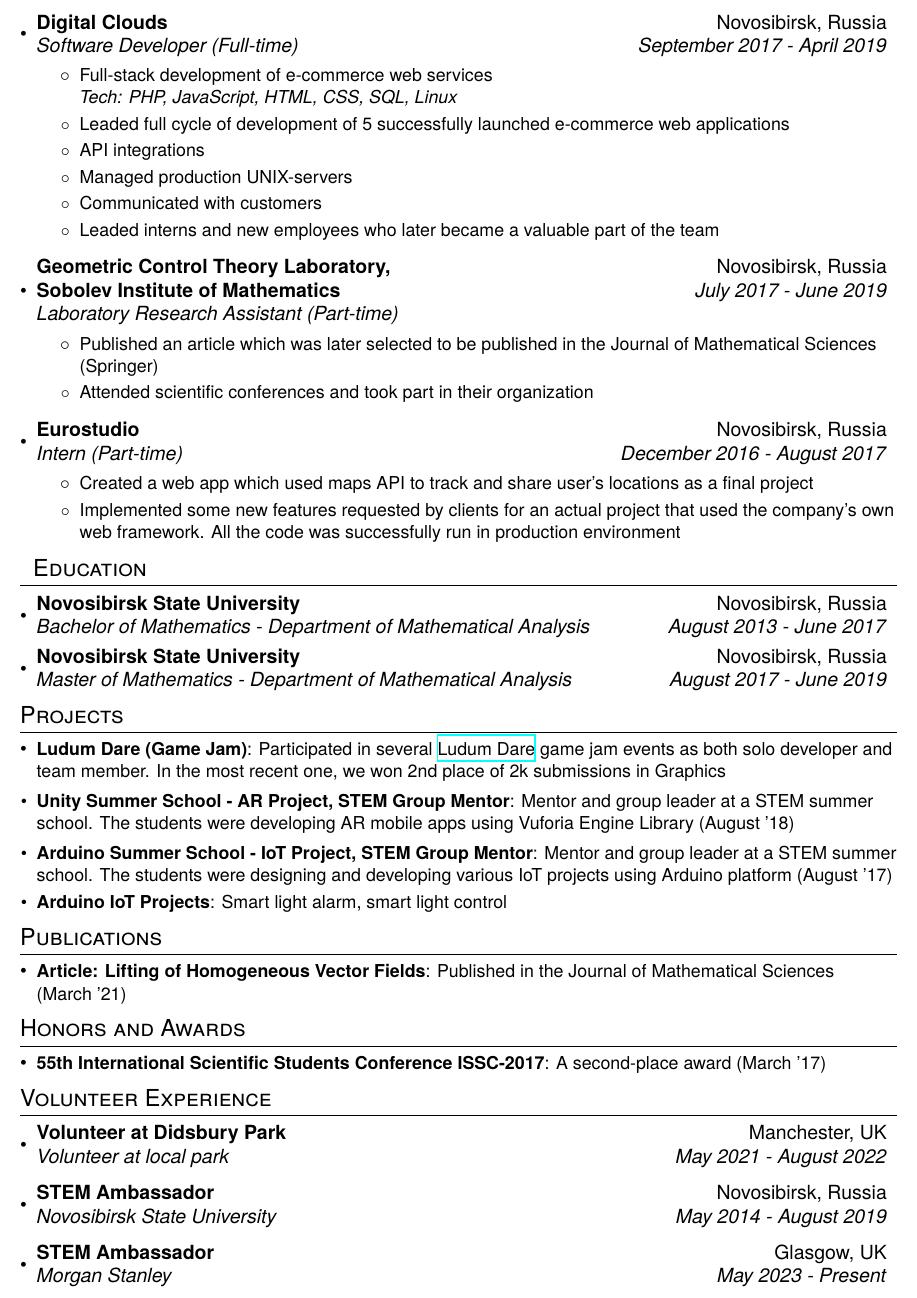
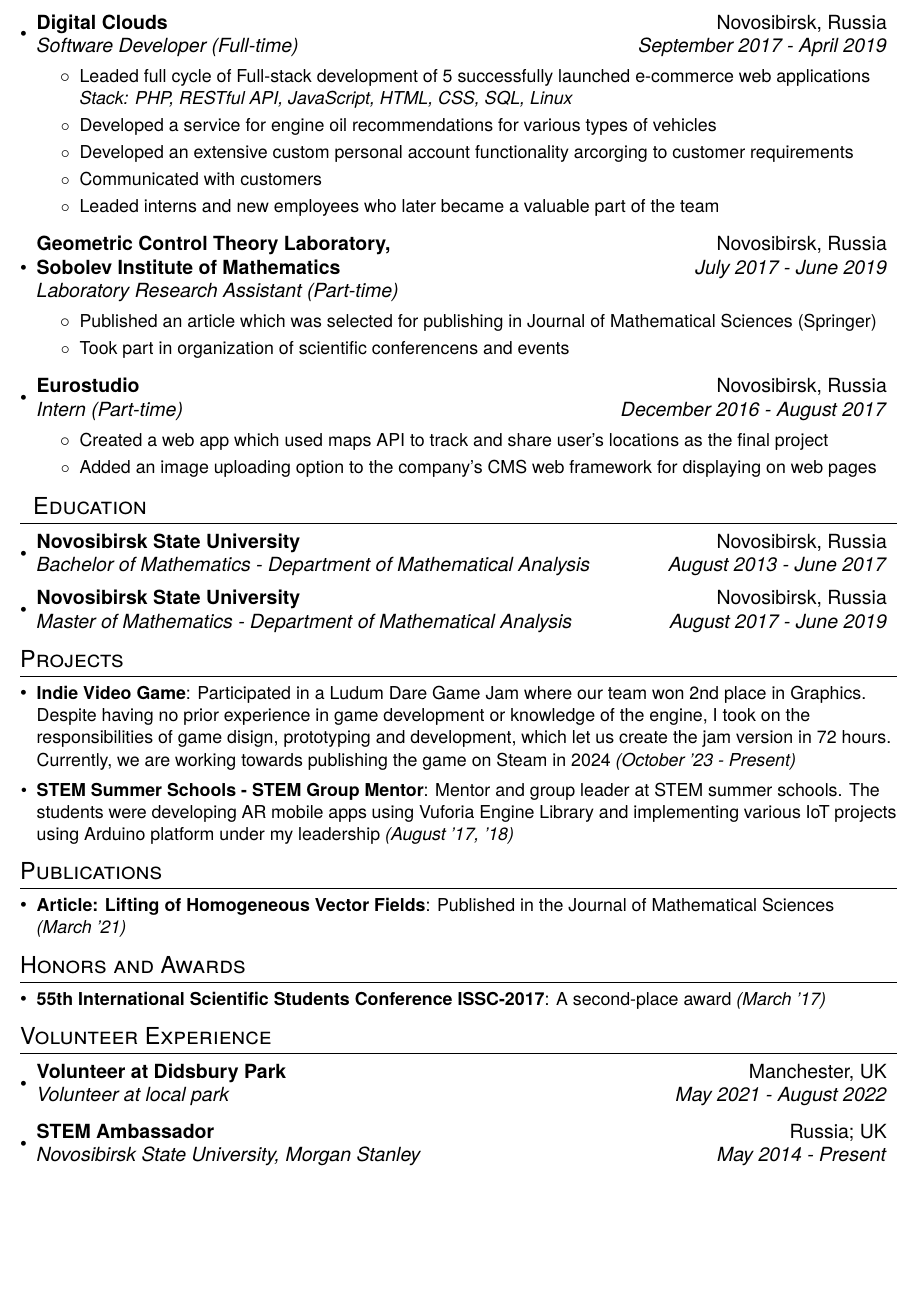
Before and after one commit to rasboy-dev/cv, a LaTeX CV (Rastrepaev_CV.tex): part of page 2 of 2, cut so that both start at the same text, the shorter picture padded with empty space. Compiled offline with XeLaTeX.

Commit message:
Improve CV, remove irrelevant info

```diff
--- a/Rastrepaev_CV.tex
+++ b/Rastrepaev_CV.tex
@@ -61,8 +61,8 @@
   }
 }
 
-\newcommand{\resumeExperienceItemTech}[2]{
-  \resumeExperienceItem{#1 \\ \it{Tech: #2}}
+\newcommand{\resumeExperienceItemStack}[2]{
+  \resumeExperienceItem{#1 \\ \it{Stack: #2}}
 }
 
 \newcommand{\resumeItemWithoutTitle}[1]{
@@ -180,11 +185,10 @@ immediate software requirements
     {Digital Clouds}{Novosibirsk, Russia}
     {Software Developer (Full-time)}{September 2017 -  April 2019}
     \resumeItemListStart
-        \resumeExperienceItemTech{Full-stack development of e-commerce web services}
-                                 {PHP, JavaScript, HTML, CSS, SQL, Linux}
-        \resumeExperienceItem{Leaded full cycle of development of 5 successfully launched e-commerce web applications}
-        \resumeExperienceItem{API integrations}
-        \resumeExperienceItem{Managed production UNIX-servers}
+        \resumeExperienceItemStack{Leaded full cycle of Full-stack development of 5 successfully launched e-commerce web applications}
+                                  {PHP, RESTful API, JavaScript, HTML, CSS, SQL, Linux}
+        \resumeExperienceItem{Developed a service for engine oil recommendations for various types of vehicles}
+        \resumeExperienceItem{Developed an extensive custom personal account functionality arcorging to customer requirements}
         \resumeExperienceItem{Communicated with customers}
         \resumeExperienceItem{Leaded interns and new employees who later became a valuable part of the team}
     \resumeItemListEnd
@@ -196,8 +200,8 @@ immediate software requirements
     {Sobolev Institute of Mathematics}{July 2017 -  June 2019}
     {Laboratory Research Assistant (Part-time)}
     \resumeItemListStart
-        \resumeExperienceItem{Published an article which was later selected to be published in the Journal of Mathematical Sciences (Springer)}
-        \resumeExperienceItem{Attended scientific conferences and took part in their organization}
+        \resumeExperienceItem{Published an article which was selected for publishing in Journal of Mathematical Sciences (Springer)}
+        \resumeExperienceItem{Took part in organization of scientific conferencens and events}
     \resumeItemListEnd
 
     \vspace{-5pt}
@@ -206,8 +210,8 @@ immediate software requirements
     {Eurostudio}{Novosibirsk, Russia}
     {Intern (Part-time)}{December 2016 - August 2017}
     \resumeItemListStart
-        \resumeExperienceItem{Created a web app which used maps API to track and share user's locations as a final project}
-        \resumeExperienceItem{Implemented some new features requested by clients for an actual project that used the company's own web framework. All the code was successfully run in production environment}
+        \resumeExperienceItem{Created a web app which used maps API to track and share user's locations as the final project}
+        \resumeExperienceItem{Added an image uploading option to the company's CMS web framework for displaying on web pages}
     \resumeItemListEnd
 
 \resumeSubHeadingListEnd
@@ -233,19 +237,18 @@ immediate software requirements
 \vspace{-10pt}
 \section{Projects}
 \resumeSubHeadingListStart
-\resumeSubItem{Ludum Dare (Game Jam)}{Participated in several \href{https://ldjam.com/}{Ludum Dare} game jam events as both solo developer and team member. In the most recent one, we won 2nd place of 2k submissions in Graphics}
-% \vspace{-15pt}
-\resumeSubItem{Unity Summer School - AR Project, STEM Group Mentor}{Mentor and group leader at a STEM summer school. The students were developing AR mobile apps using Vuforia Engine Library (August '18)}
-\resumeSubItem{Arduino Summer School - IoT Project, STEM Group Mentor}{Mentor and group leader at a STEM summer school. The students were designing and developing various IoT projects using Arduino platform (August '17)}
-\vspace{-15pt}
-\resumeSubItem{Arduino IoT Projects}{Smart light alarm, smart light control}
+\resumeSubItem{Indie Video Game}{Participated in a Ludum Dare Game Jam where our team won 2nd place in Graphics. Despite having no prior experience in game development or knowledge of the engine,
+                                 I took on the responsibilities of game disign, prototyping and development, which let us create the jam version in 72 hours.
+                                 Currently, we are working towards publishing the game on Steam in 2024 \it{(October '23 - Present)}}
+\resumeSubItem{STEM Summer Schools - STEM Group Mentor}{Mentor and group leader at STEM summer schools. The students were developing AR mobile apps using Vuforia Engine Library and
+                                                        implementing various IoT projects using Arduino platform under my leadership \it{(August '17, '18)}}
 \resumeSubHeadingListEnd
 \vspace{-10pt}
 
 %-----------PUBLICATIONS-----------------
 \section{Publications}
 \resumeSubHeadingListStart
-\resumeSubItem{Article: Lifting of Homogeneous Vector Fields}{Published in the Journal of Mathematical Sciences \\ (March '21)}
+\resumeSubItem{Article: Lifting of Homogeneous Vector Fields}{Published in the Journal of Mathematical Sciences \\ \it{(March '21)}}
 \resumeSubHeadingListEnd
 \vspace{-10pt}
 
@@ -253,7 +256,7 @@ immediate software requirements
 \section{Honors and Awards}
 \resumeSubHeadingListStart
 % \resumeSubItem{A second-place award in 55th International Scientific Students Conference ISSC-2017 \\ (March '21)}
-\resumeSubItem{55th International Scientific Students Conference ISSC-2017}{A second-place award (March '17)}
+\resumeSubItem{55th International Scientific Students Conference ISSC-2017}{A second-place award \it{(March '17)}}
 \resumeSubHeadingListEnd
 
 \vspace{-10pt}
@@ -262,13 +265,11 @@ immediate software requirements
 	\resumeSubheading
     {Volunteer at Didsbury Park}{Manchester, UK}
     {Volunteer at local park}{May 2021 - August 2022}
-	\resumeSubheading
-    {STEM Ambassador}{Novosibirsk, Russia}
-    {Novosibirsk State University}{May 2014 - August 2019}
   \resumeSubheading
-    {STEM Ambassador}{Glasgow, UK}
-    {Morgan Stanley}{May 2023 - Present}
-
+    {STEM Ambassador}{Russia; UK}
+    {Novosibirsk State University, Morgan Stanley}{May 2014 - Present}
 \resumeSubHeadingListEnd
 
 \end{document}
+
+Participated in a Ludum Dare Game Jam where our team won 2nd place in Graphics. Despite having no prior experience in game development or knowledge of the engine, I was responsible for the game disign, prototyping and development, which let us create the jam version in 72 hours. Currently, we are working towards publishing the game on Steam in 2024
```
Also changed, not shown: Rastrepaev_CV.tex (39 more changed lines).
